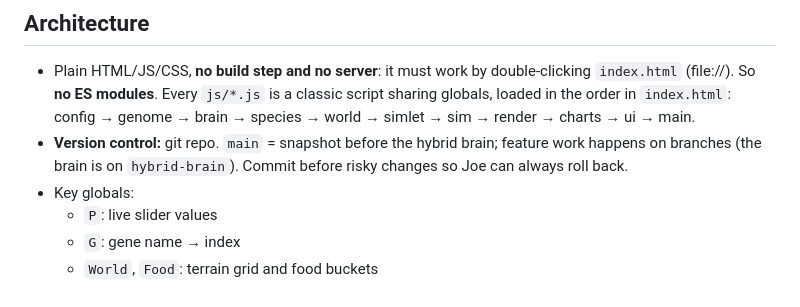
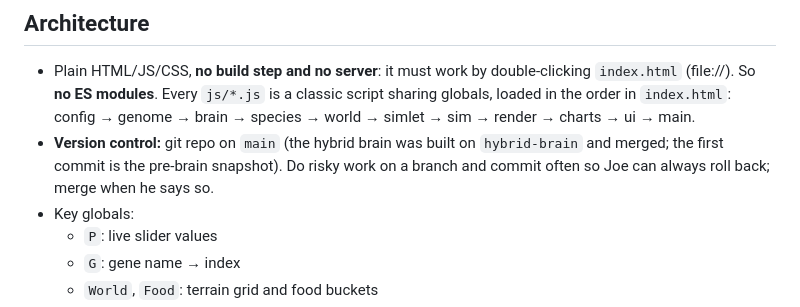
Before and after one commit to joep959/Simlets, a Markdown page: CLAUDE.md, the part around the change. GitHub-like rendering.

Commit message:
CLAUDE.md: note brain branch merged into main
Co-Authored-By: Claude Opus 5.5 (1M context) <noreply@anthropic.com>

```diff
--- a/CLAUDE.md
+++ b/CLAUDE.md
@@ -5,7 +5,7 @@ Personal play/learning project of Joe's (not Paradigm work, so no confidentialit
 ## Architecture
 
 - Plain HTML/JS/CSS, **no build step and no server**: it must work by double-clicking `index.html` (file://). So **no ES modules**. Every `js/*.js` is a classic script sharing globals, loaded in the order in `index.html`: config → genome → brain → species → world → simlet → sim → render → charts → ui → main.
-- **Version control:** git repo. `main` = snapshot before the hybrid brain; feature work happens on branches (the brain is on `hybrid-brain`). Commit before risky changes so Joe can always roll back.
+- **Version control:** git repo on `main` (the hybrid brain was built on `hybrid-brain` and merged; the first commit is the pre-brain snapshot). Do risky work on a branch and commit often so Joe can always roll back; merge when he says so.
 - Key globals:
   - `P`: live slider values
   - `G`: gene name → index
```
